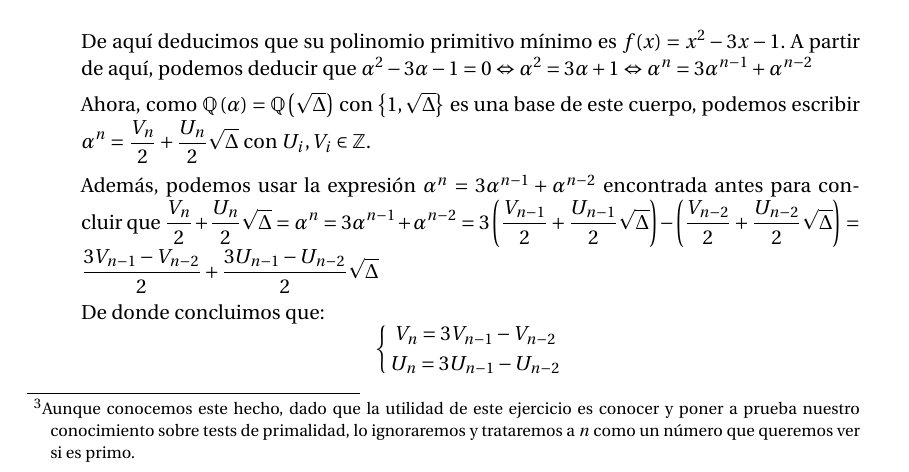
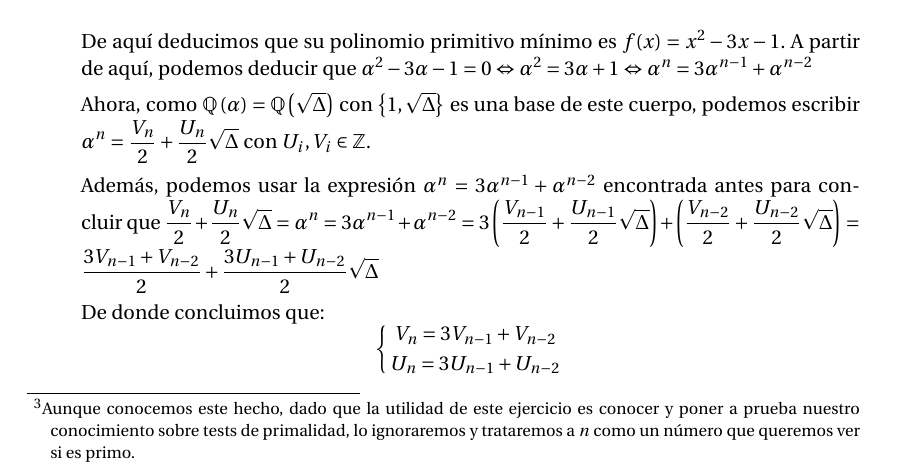
Before and after one commit to oxcar103/Practicas-TNC, a LaTeX document (Memoria.tex, which reads Ejercicio4.tex): part of page 10 of 14, cut so that both start at the same text. Compiled offline with pdfLaTeX.

Commit message:
Error sucesión de Lucas

```diff
--- a/Ejercicio4.tex
+++ b/Ejercicio4.tex
@@ -33,13 +33,13 @@
 
         Además, podemos usar la expresión $\alpha^n  = 3\alpha^{n-1} + \alpha^{n-2}$ encontrada antes para
         concluir que $\displaystyle \frac{V_n}{2} + \frac{U_n}{2}\sqrt{\Delta} = \alpha^n  = 3\alpha^{n-1} +
-        \alpha^{n-2} = 3\left(\frac{V_{n-1}}{2} + \frac{U_{n-1}}{2}\sqrt{\Delta}\right) -\left(\frac{V_{n-2}}{2} +
-        \frac{U_{n-2}}{2}\sqrt{\Delta}\right) = \frac{3V_{n-1}-V_{n-2}}{2} + \frac{3U_{n-1}-U_{n-2}}{2}\sqrt{\Delta}$
+        \alpha^{n-2} = 3\left(\frac{V_{n-1}}{2} + \frac{U_{n-1}}{2}\sqrt{\Delta}\right) +\left(\frac{V_{n-2}}{2} +
+        \frac{U_{n-2}}{2}\sqrt{\Delta}\right) = \frac{3V_{n-1}+V_{n-2}}{2} + \frac{3U_{n-1}+U_{n-2}}{2}\sqrt{\Delta}$
 
         De donde concluimos que:
         $$\left\lbrace
-   			V_n = 3V_{n-1}-V_{n-2} \atop
-   			U_n = 3U_{n-1}-U_{n-2}
+   			V_n = 3V_{n-1}+V_{n-2} \atop
+   			U_n = 3U_{n-1}+U_{n-2}
    		\right.$$
 
    		Cumplen por tanto una relación de recurrencia, ahora sólo tenemos que calcular algunos valores para tener
```
Also changed, not shown: Ejercicio4.tex (2 more changed lines).
